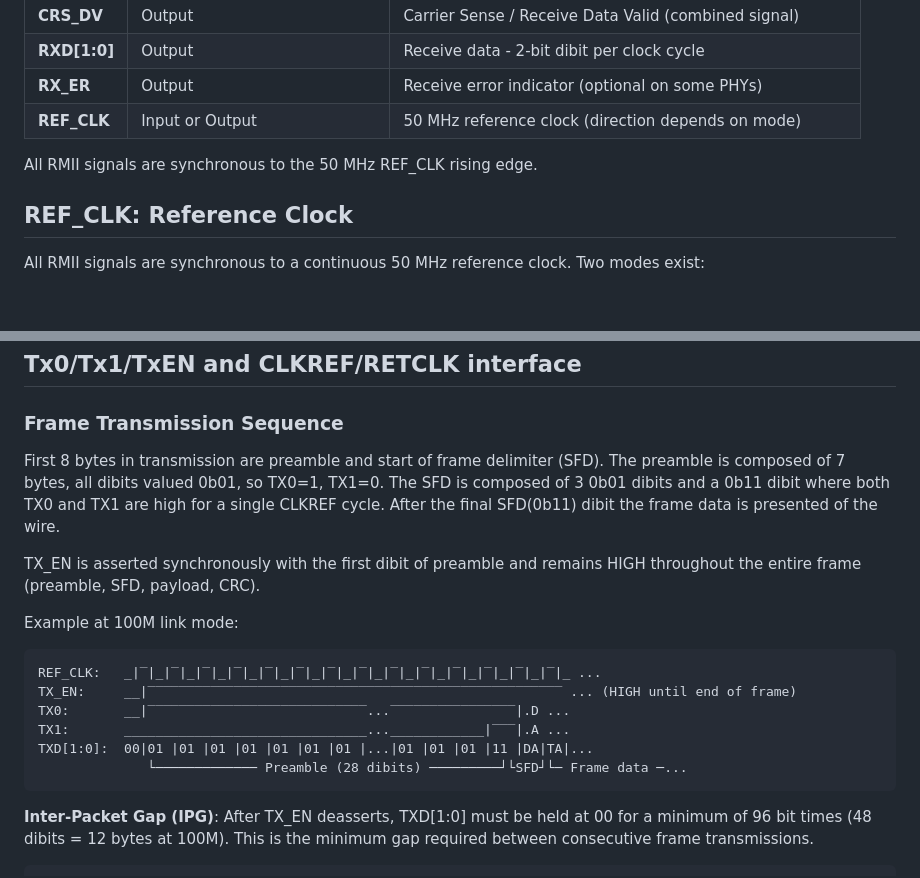
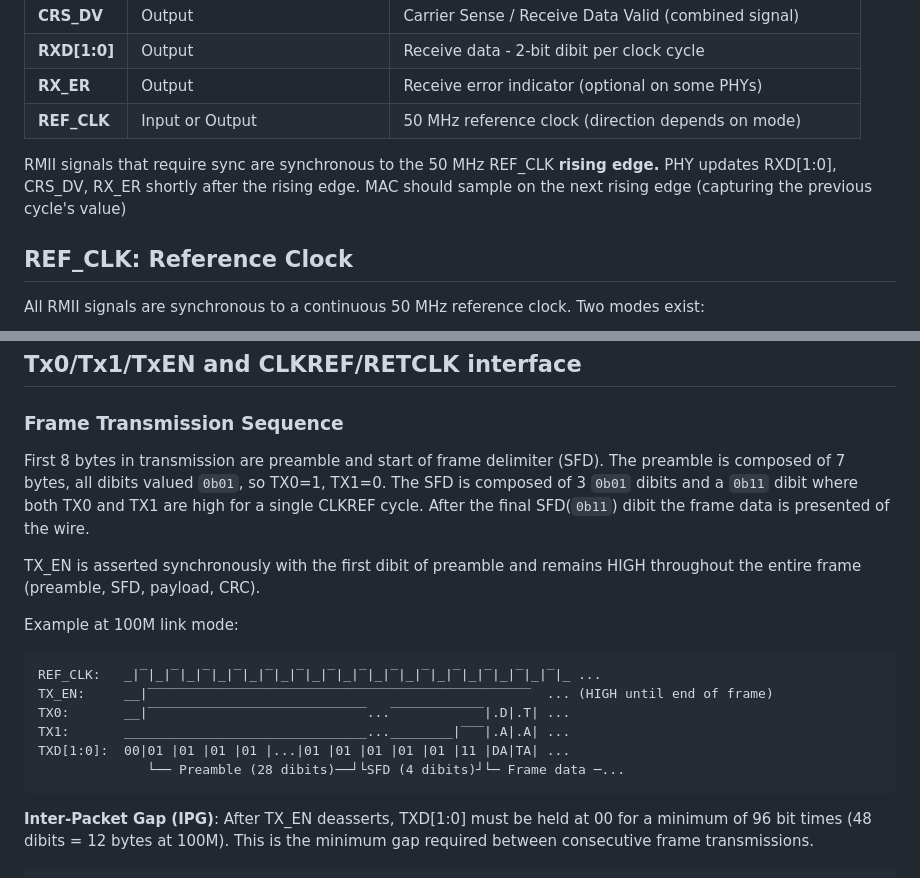
Before and after one commit to soypat/lneto, a Markdown page: phy/rmii.md, 2 parts joined by grey strips. Drawn GitHub-style; blank space fills up the shorter version.

Commit message:
documentation improvements to rmii.md

````diff
--- a/phy/rmii.md
+++ b/phy/rmii.md
@@ -15,7 +15,7 @@ RMII (Reduced Media Independent Interface) reduces MII's 16 data/control pins do
 | **RX_ER** | Output | Receive error indicator (optional on some PHYs) |
 | **REF_CLK** | Input or Output | 50 MHz reference clock (direction depends on mode) |
 
-All RMII signals are synchronous to the 50 MHz REF_CLK rising edge.
+RMII signals that require sync are synchronous to the 50 MHz REF_CLK **rising edge.** PHY updates RXD[1:0], CRS_DV, RX_ER shortly after the rising edge. MAC should sample on the next rising edge (capturing the previous cycle's value)
 
 
 ## REF_CLK: Reference Clock
@@ -43,19 +43,19 @@ All RMII signals are synchronous to a continuous 50 MHz reference clock. Two mod
 
 ### Frame Transmission Sequence
 First 8 bytes in transmission are preamble and start of frame delimiter (SFD).
-The preamble is composed of 7 bytes, all dibits valued 0b01, so TX0=1, TX1=0.
-The SFD is composed of 3 0b01 dibits and a 0b11 dibit where both TX0 and TX1 are high for a single CLKREF cycle. After the final SFD(0b11) dibit the frame data is presented of the wire.
+The preamble is composed of 7 bytes, all dibits valued `0b01`, so TX0=1, TX1=0.
+The SFD is composed of 3 `0b01` dibits and a `0b11` dibit where both TX0 and TX1 are high for a single CLKREF cycle. After the final SFD(`0b11`) dibit the frame data is presented of the wire.
 
 TX_EN is asserted synchronously with the first dibit of preamble and remains HIGH throughout the entire frame (preamble, SFD, payload, CRC).
 
 Example at 100M link mode:
 ```
 REF_CLK:   _|‾|_|‾|_|‾|_|‾|_|‾|_|‾|_|‾|_|‾|_|‾|_|‾|_|‾|_|‾|_|‾|_|‾|_ ...
-TX_EN:     __|‾‾‾‾‾‾‾‾‾‾‾‾‾‾‾‾‾‾‾‾‾‾‾‾‾‾‾‾‾‾‾‾‾‾‾‾‾‾‾‾‾‾‾‾‾‾‾‾‾‾‾‾‾ ... (HIGH until end of frame)
-TX0:       __|‾‾‾‾‾‾‾‾‾‾‾‾‾‾‾‾‾‾‾‾‾‾‾‾‾‾‾‾...‾‾‾‾‾‾‾‾‾‾‾‾‾‾‾‾|.D ...
-TX1:       _______________________________...____________|‾‾‾|.A ...
-TXD[1:0]:  00|01 |01 |01 |01 |01 |01 |01 |...|01 |01 |01 |11 |DA|TA|...
-              └───────────── Preamble (28 dibits) ─────────┘└SFD┘└─ Frame data ─...
+TX_EN:     __|‾‾‾‾‾‾‾‾‾‾‾‾‾‾‾‾‾‾‾‾‾‾‾‾‾‾‾‾‾‾‾‾‾‾‾‾‾‾‾‾‾‾‾‾‾‾‾‾‾  ... (HIGH until end of frame)
+TX0:       __|‾‾‾‾‾‾‾‾‾‾‾‾‾‾‾‾‾‾‾‾‾‾‾‾‾‾‾‾...‾‾‾‾‾‾‾‾‾‾‾‾|.D|.T| ...
+TX1:       _______________________________...________|‾‾‾|.A|.A| ...
+TXD[1:0]:  00|01 |01 |01 |01 |...|01 |01 |01 |01 |01 |11 |DA|TA| ...
+              └── Preamble (28 dibits)──┘└SFD (4 dibits)┘└─ Frame data ─...
 ```
 
 
````
Also changed, not shown: other parts of phy/rmii.md (+1 -1 lines).
